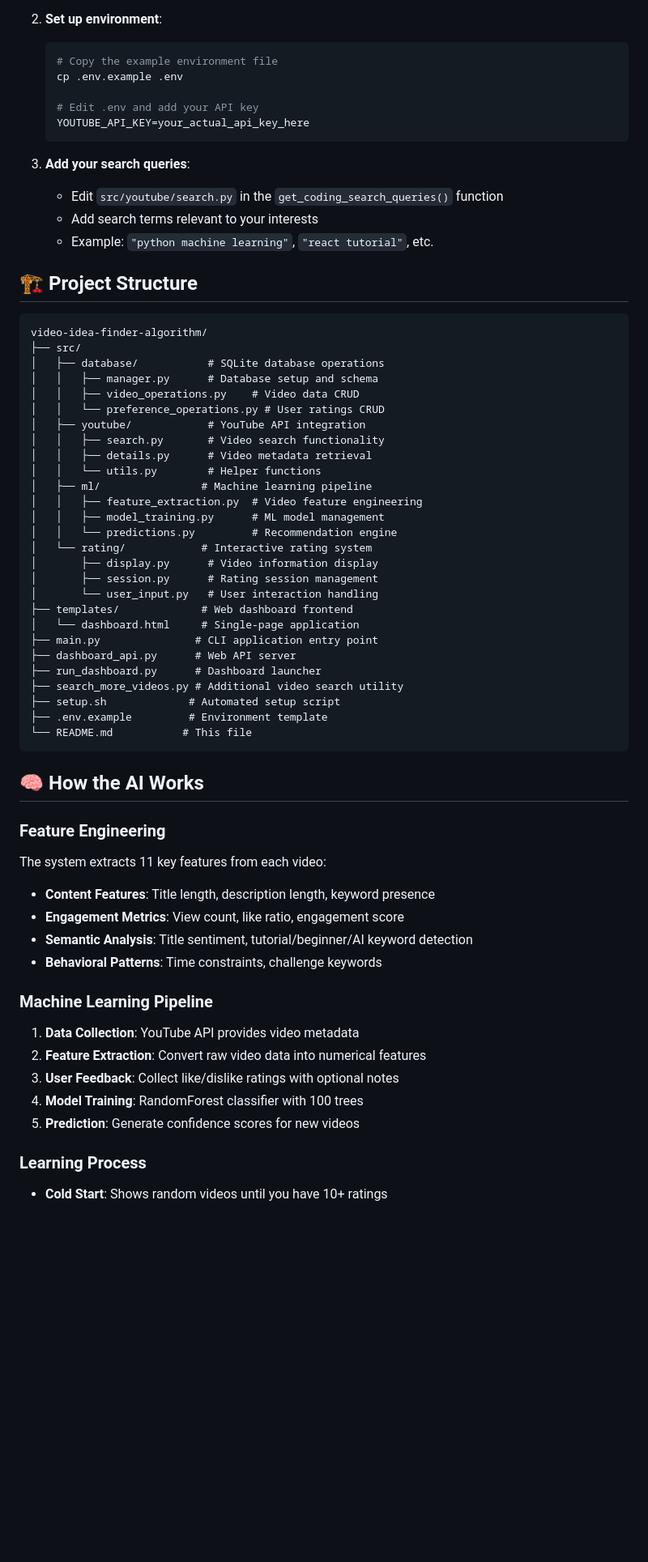
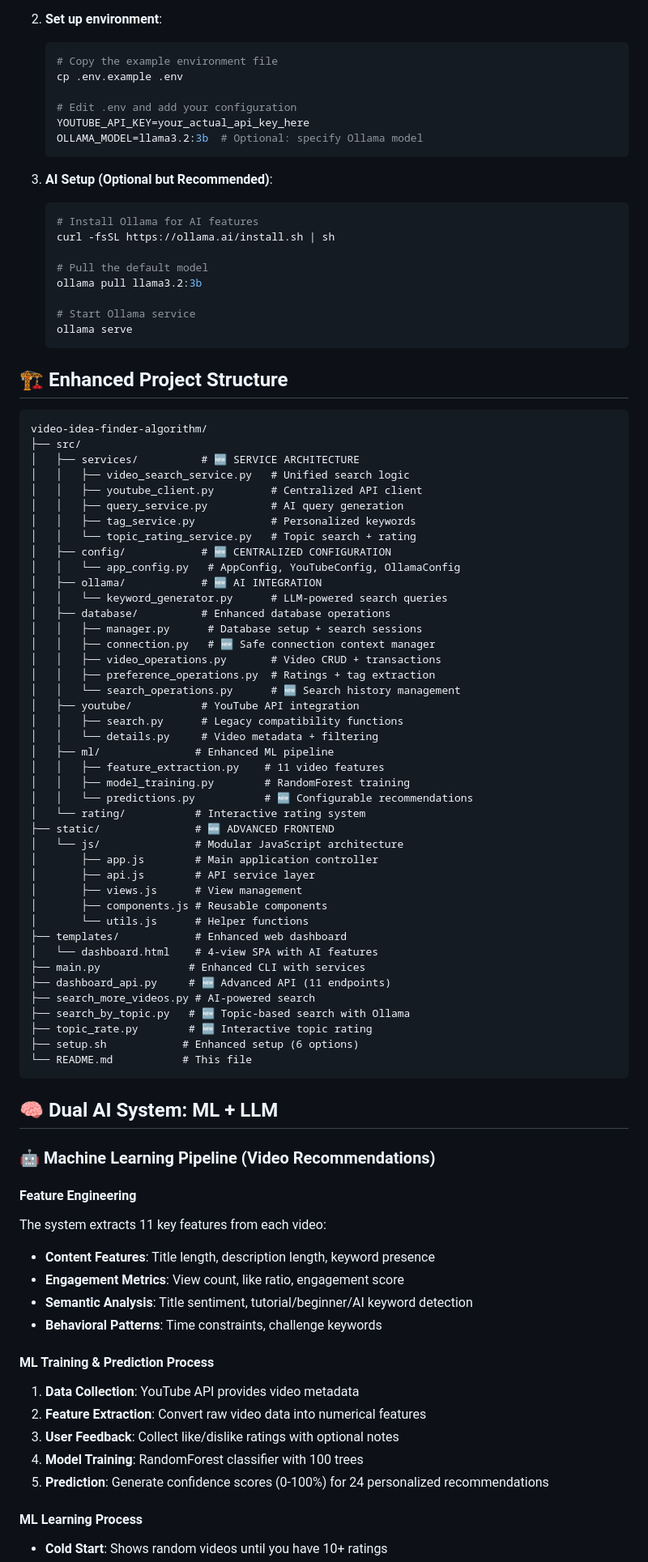
Before and after one commit to kiwiscanfly/video-finder-algorithm, a Markdown page: README.md, the part around the change printed below. Shown: that part at 81% size. Rendered like a GitHub page; blank space fills up the shorter version.

````diff
--- a/README.md
+++ b/README.md
@@ -56,62 +64,87 @@ The setup script will:
    # Copy the example environment file
    cp .env.example .env
 
-   # Edit .env and add your API key
+   # Edit .env and add your configuration
    YOUTUBE_API_KEY=your_actual_api_key_here
+   OLLAMA_MODEL=llama3.2:3b  # Optional: specify Ollama model
    ```
 
-3. **Add your search queries**:
-   - Edit `src/youtube/search.py` in the `get_coding_search_queries()` function
-   - Add search terms relevant to your interests
-   - Example: `"python machine learning"`, `"react tutorial"`, etc.
+3. **AI Setup (Optional but Recommended)**:
+   ```bash
+   # Install Ollama for AI features
+   curl -fsSL https://ollama.ai/install.sh | sh
 
-## 🏗️ Project Structure
+   # Pull the default model
+   ollama pull llama3.2:3b
+
+   # Start Ollama service
+   ollama serve
+   ```
+
+## 🏗️ Enhanced Project Structure
 
 ```
 video-idea-finder-algorithm/
 ├── src/
-│   ├── database/           # SQLite database operations
-│   │   ├── manager.py      # Database setup and schema
-│   │   ├── video_operations.py    # Video data CRUD
-│   │   └── preference_operations.py # User ratings CRUD
-│   ├── youtube/            # YouTube API integration
-│   │   ├── search.py       # Video search functionality
-│   │   ├── details.py      # Video metadata retrieval
-│   │   └── utils.py        # Helper functions
-│   ├── ml/                # Machine learning pipeline
-│   │   ├── feature_extraction.py  # Video feature engineering
-│   │   ├── model_training.py      # ML model management
-│   │   └── predictions.py         # Recommendation engine
-│   └── rating/            # Interactive rating system
-│       ├── display.py      # Video information display
-│       ├── session.py      # Rating session management
-│       └── user_input.py   # User interaction handling
-├── templates/             # Web dashboard frontend
-│   └── dashboard.html     # Single-page application
-├── main.py               # CLI application entry point
-├── dashboard_api.py      # Web API server
-├── run_dashboard.py      # Dashboard launcher
-├── search_more_videos.py # Additional video search utility
-├── setup.sh             # Automated setup script
-├── .env.example         # Environment template
+│   ├── services/          # 🆕 SERVICE ARCHITECTURE
+│   │   ├── video_search_service.py   # Unified search logic
+│   │   ├── youtube_client.py         # Centralized API client
+│   │   ├── query_service.py          # AI query generation
+│   │   ├── tag_service.py            # Personalized keywords
+│   │   └── topic_rating_service.py   # Topic search + rating
+│   ├── config/            # 🆕 CENTRALIZED CONFIGURATION
+│   │   └── app_config.py   # AppConfig, YouTubeConfig, OllamaConfig
+│   ├── ollama/            # 🆕 AI INTEGRATION
+│   │   └── keyword_generator.py      # LLM-powered search queries
+│   ├── database/          # Enhanced database operations
+│   │   ├── manager.py      # Database setup + search sessions
+│   │   ├── connection.py   # 🆕 Safe connection context manager
+│   │   ├── video_operations.py       # Video CRUD + transactions
+│   │   ├── preference_operations.py  # Ratings + tag extraction
+│   │   └── search_operations.py      # 🆕 Search history management
+│   ├── youtube/           # YouTube API integration
+│   │   ├── search.py      # Legacy compatibility functions
+│   │   └── details.py     # Video metadata + filtering
+│   ├── ml/               # Enhanced ML pipeline
+│   │   ├── feature_extraction.py    # 11 video features
+│   │   ├── model_training.py        # RandomForest training
+│   │   └── predictions.py           # 🆕 Configurable recommendations
+│   └── rating/           # Interactive rating system
+├── static/               # 🆕 ADVANCED FRONTEND
+│   └── js/               # Modular JavaScript architecture
+│       ├── app.js        # Main application controller
+│       ├── api.js        # API service layer
+│       ├── views.js      # View management
+│       ├── components.js # Reusable components
+│       └── utils.js      # Helper functions
+├── templates/            # Enhanced web dashboard
+│   └── dashboard.html    # 4-view SPA with AI features
+├── main.py              # Enhanced CLI with services
+├── dashboard_api.py     # 🆕 Advanced API (11 endpoints)
+├── search_more_videos.py # AI-powered search
+├── search_by_topic.py   # 🆕 Topic-based search with Ollama
+├── topic_rate.py        # 🆕 Interactive topic rating
+├── setup.sh            # Enhanced setup (6 options)
 └── README.md           # This file
 ```
 
-## 🧠 How the AI Works
+## 🧠 Dual AI System: ML + LLM
 
-### Feature Engineering
+### 🤖 Machine Learning Pipeline (Video Recommendations)
+
+#### Feature Engineering
 The system extracts 11 key features from each video:
 - **Content Features**: Title length, description length, keyword presence
 - **Engagement Metrics**: View count, like ratio, engagement score
 - **Semantic Analysis**: Title sentiment, tutorial/beginner/AI keyword detection
 - **Behavioral Patterns**: Time constraints, challenge keywords
 
-### Machine Learning Pipeline
+#### ML Training & Prediction Process
 1. **Data Collection**: YouTube API provides video metadata
 2. **Feature Extraction**: Convert raw video data into numerical features
 3. **User Feedback**: Collect like/dislike ratings with optional notes
 4. **Model Training**: RandomForest classifier with 100 trees
-5. **Prediction**: Generate confidence scores for new videos
+5. **Prediction**: Generate confidence scores (0-100%) for 24 personalized recommendations
 
-### Learning Process
+#### ML Learning Process
 - **Cold Start**: Shows random videos until you have 10+ ratings
````
Also changed, not shown: other parts of README.md (+72 -36 lines).
